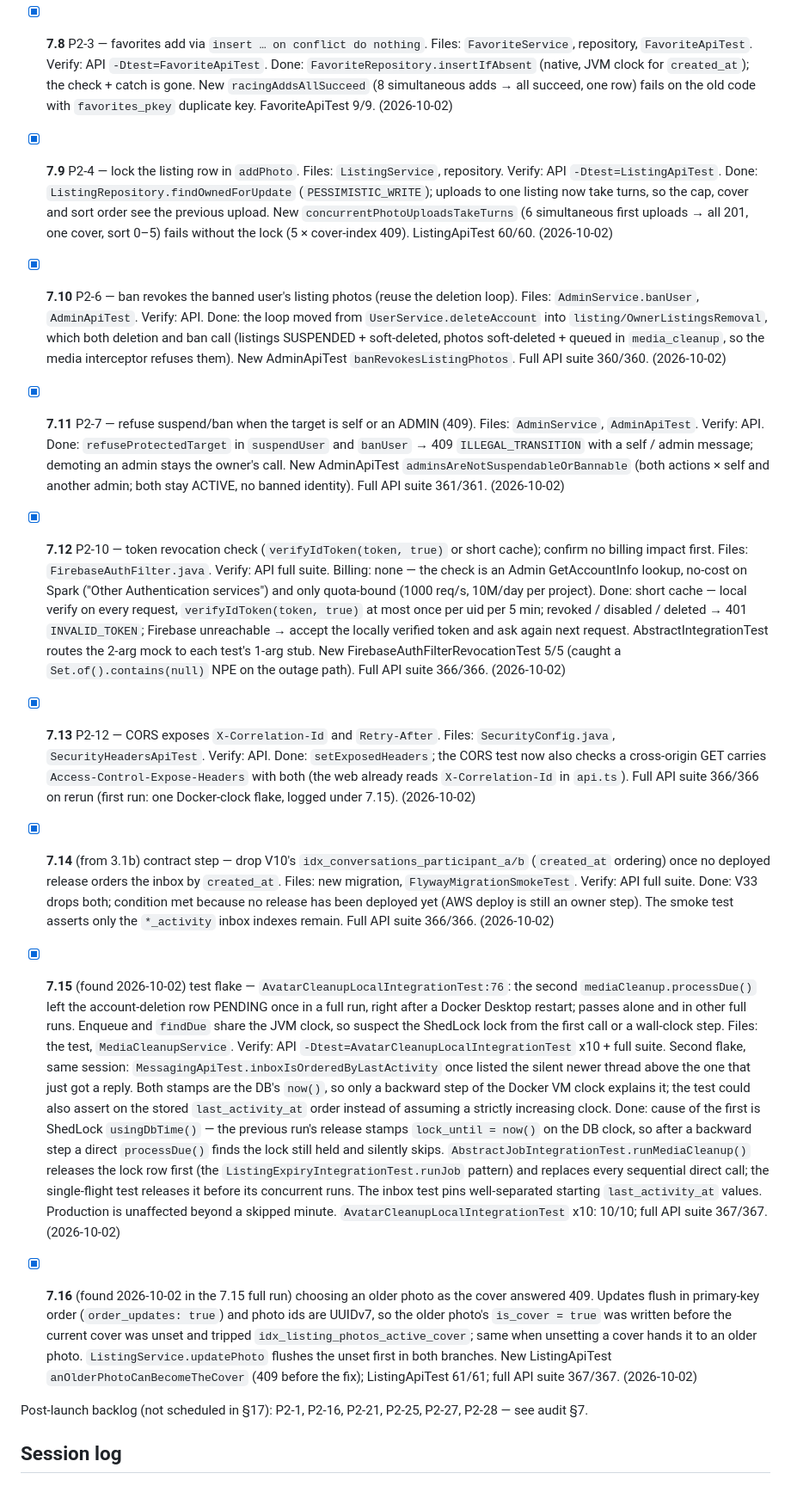
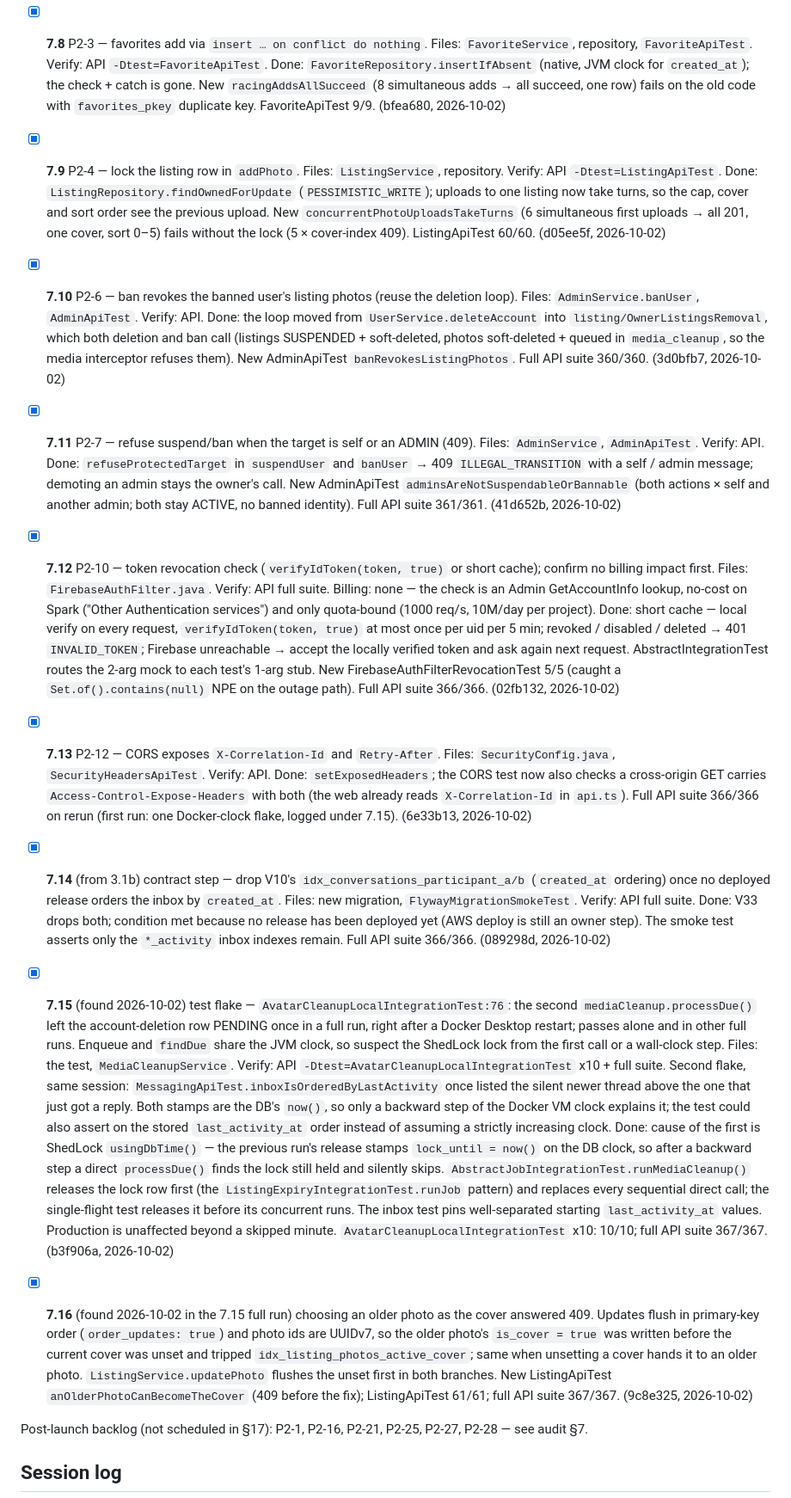
Before and after one commit to Mouad852/Dari, a Markdown page: docs/launch/launch-fix-todo.md, the part around one of its changes. Shown at 86% size. Drawn GitHub-style.

```diff
--- a/docs/launch/launch-fix-todo.md
+++ b/docs/launch/launch-fix-todo.md
@@ -567,24 +567,24 @@ number when the task lands (3.1 and 5.3 both add one).
   `FavoriteService`, repository, `FavoriteApiTest`. Verify: API `-Dtest=FavoriteApiTest`.
   Done: `FavoriteRepository.insertIfAbsent` (native, JVM clock for `created_at`); the check +
   catch is gone. New `racingAddsAllSucceed` (8 simultaneous adds → all succeed, one row) fails on
-  the old code with `favorites_pkey` duplicate key. FavoriteApiTest 9/9. (2026-10-02)
+  the old code with `favorites_pkey` duplicate key. FavoriteApiTest 9/9. (bfea680, 2026-10-02)
 - [x] **7.9** P2-4 — lock the listing row in `addPhoto`. Files: `ListingService`, repository.
   Verify: API `-Dtest=ListingApiTest`. Done: `ListingRepository.findOwnedForUpdate`
   (`PESSIMISTIC_WRITE`); uploads to one listing now take turns, so the cap, cover and sort order
   see the previous upload. New `concurrentPhotoUploadsTakeTurns` (6 simultaneous first uploads →
   all 201, one cover, sort 0–5) fails without the lock (5 × cover-index 409). ListingApiTest
-  60/60. (2026-10-02)
+  60/60. (d05ee5f, 2026-10-02)
 - [x] **7.10** P2-6 — ban revokes the banned user's listing photos (reuse the deletion loop).
   Files: `AdminService.banUser`, `AdminApiTest`. Verify: API. Done: the loop moved from
   `UserService.deleteAccount` into `listing/OwnerListingsRemoval`, which both deletion and ban call
   (listings SUSPENDED + soft-deleted, photos soft-deleted + queued in `media_cleanup`, so the
   media interceptor refuses them). New AdminApiTest `banRevokesListingPhotos`. Full API suite
-  360/360. (2026-10-02)
+  360/360. (3d0bfb7, 2026-10-02)
 - [x] **7.11** P2-7 — refuse suspend/ban when the target is self or an ADMIN (409). Files:
   `AdminService`, `AdminApiTest`. Verify: API. Done: `refuseProtectedTarget` in `suspendUser` and
   `banUser` → 409 `ILLEGAL_TRANSITION` with a self / admin message; demoting an admin stays the
   owner's call. New AdminApiTest `adminsAreNotSuspendableOrBannable` (both actions × self and
-  another admin; both stay ACTIVE, no banned identity). Full API suite 361/361. (2026-10-02)
+  another admin; both stay ACTIVE, no banned identity). Full API suite 361/361. (41d652b, 2026-10-02)
 - [x] **7.12** P2-10 — token revocation check (`verifyIdToken(token, true)` or short cache); confirm
   no billing impact first. Files: `FirebaseAuthFilter.java`. Verify: API full suite. Billing: none —
   the check is an Admin GetAccountInfo lookup, no-cost on Spark ("Other Authentication services")
@@ -593,17 +593,17 @@ number when the task lands (3.1 and 5.3 both add one).
   deleted → 401 `INVALID_TOKEN`; Firebase unreachable → accept the locally verified token and ask
   again next request. AbstractIntegrationTest routes the 2-arg mock to each test's 1-arg stub. New
   FirebaseAuthFilterRevocationTest 5/5 (caught a `Set.of().contains(null)` NPE on the outage path).
-  Full API suite 366/366. (2026-10-02)
+  Full API suite 366/366. (02fb132, 2026-10-02)
 - [x] **7.13** P2-12 — CORS exposes `X-Correlation-Id` and `Retry-After`. Files:
   `SecurityConfig.java`, `SecurityHeadersApiTest`. Verify: API. Done: `setExposedHeaders`; the CORS
   test now also checks a cross-origin GET carries `Access-Control-Expose-Headers` with both (the
   web already reads `X-Correlation-Id` in `api.ts`). Full API suite 366/366 on rerun (first run:
-  one Docker-clock flake, logged under 7.15). (2026-10-02)
+  one Docker-clock flake, logged under 7.15). (6e33b13, 2026-10-02)
 - [x] **7.14** (from 3.1b) contract step — drop V10's `idx_conversations_participant_a/b`
   (`created_at` ordering) once no deployed release orders the inbox by `created_at`. Files: new
   migration, `FlywayMigrationSmokeTest`. Verify: API full suite. Done: V33 drops both; condition
   met because no release has been deployed yet (AWS deploy is still an owner step). The smoke test
-  asserts only the `*_activity` inbox indexes remain. Full API suite 366/366. (2026-10-02)
+  asserts only the `*_activity` inbox indexes remain. Full API suite 366/366. (089298d, 2026-10-02)
 - [x] **7.15** (found 2026-10-02) test flake — `AvatarCleanupLocalIntegrationTest:76`: the second
   `mediaCleanup.processDue()` left the account-deletion row PENDING once in a full run, right after
   a Docker Desktop restart; passes alone and in other full runs. Enqueue and `findDue` share the JVM
@@ -619,7 +619,7 @@ number when the task lands (3.1 and 5.3 both add one).
   lock row first (the `ListingExpiryIntegrationTest.runJob` pattern) and replaces every sequential
   direct call; the single-flight test releases it before its concurrent runs. The inbox test pins
   well-separated starting `last_activity_at` values. Production is unaffected beyond a skipped
-  minute. `AvatarCleanupLocalIntegrationTest` x10: 10/10; full API suite 367/367. (2026-10-02)
+  minute. `AvatarCleanupLocalIntegrationTest` x10: 10/10; full API suite 367/367. (b3f906a, 2026-10-02)
 
 - [x] **7.16** (found 2026-10-02 in the 7.15 full run) choosing an older photo as the cover
   answered 409. Updates flush in primary-key order (`order_updates: true`) and photo ids are
@@ -627,7 +627,7 @@ number when the task lands (3.1 and 5.3 both add one).
   and tripped `idx_listing_photos_active_cover`; same when unsetting a cover hands it to an older
   photo. `ListingService.updatePhoto` flushes the unset first in both branches. New ListingApiTest
   `anOlderPhotoCanBecomeTheCover` (409 before the fix); ListingApiTest 61/61; full API suite
-  367/367. (2026-10-02)
+  367/367. (9c8e325, 2026-10-02)
 
 Post-launch backlog (not scheduled in §17): P2-1, P2-16, P2-21, P2-25, P2-27, P2-28 — see audit §7.
 
```
Also changed, not shown: other parts of docs/launch/launch-fix-todo.md (+15 -13 lines).
